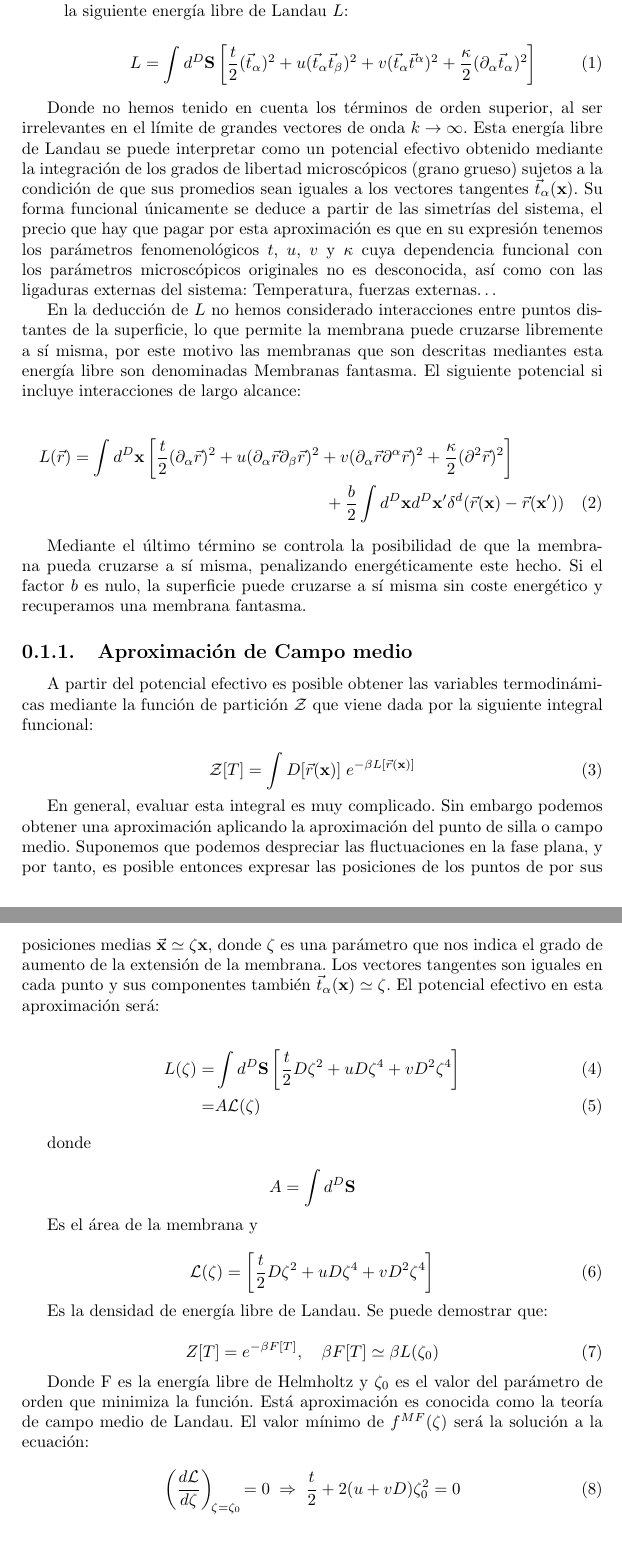
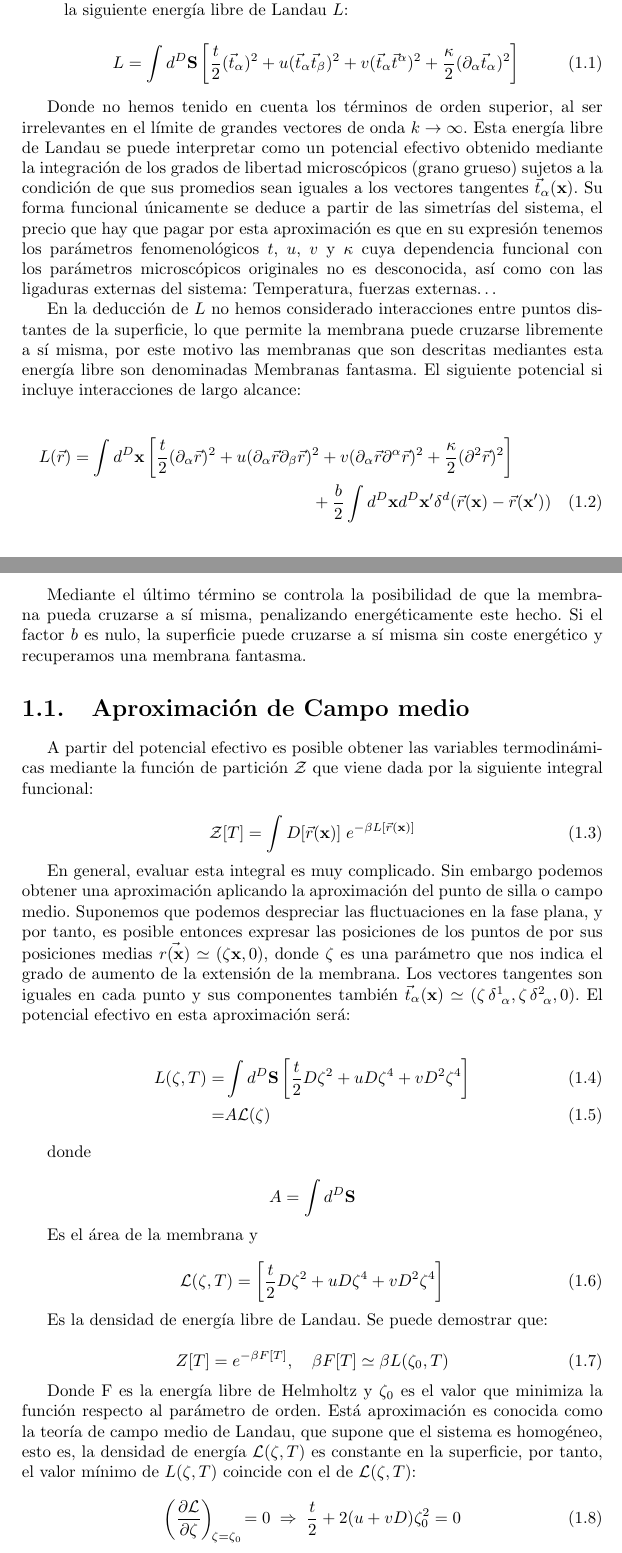
Before and after one commit to ilustron/TFM, a LaTeX document (TFM.tex, which reads teoria.tex): two parts of pages 4 and 5 of 9, joined at a grey line, cut so that both start at the same text. Compiled offline with pdfLaTeX.

```diff
--- a/teoria.tex
+++ b/teoria.tex
@@ -114,7 +114,7 @@
 es nulo, la superficie puede cruzarse a sí misma sin coste energético y
 recuperamos una membrana fantasma.
 
-\subsection{Aproximación de Campo medio}
+\section{Aproximación de Campo medio}
 
 A partir del potencial efectivo es posible obtener las variables
 termodinámicas mediante la función de partición $\mathcal{Z}$ que viene dada
@@ -128,14 +128,15 @@
 obtener una aproximación aplicando la aproximación del punto de silla o campo
 medio. Suponemos que podemos despreciar las fluctuaciones en la fase plana, y
 por tanto, es posible entonces expresar las posiciones de los puntos de por
-sus posiciones medias $\vec{\mathbf{x}}\simeq \zeta \mathbf{x}$, donde $\zeta$
-es una parámetro que nos indica el grado de aumento de la extensión de la
-membrana. Los vectores tangentes son iguales en cada punto y sus componentes también
-$\vec{t}_{\alpha}(\mathbf{x})\simeq\zeta$. El potencial efectivo en esta
+sus posiciones medias $\vec{r(\mathbf{x})} \simeq (\zeta \mathbf{x},0)$, donde
+$\zeta$ es una parámetro que nos indica el grado de aumento de la extensión de
+la membrana. Los vectores tangentes son iguales en cada punto y sus
+componentes también $\vec{t}_{\alpha}(\mathbf{x})\simeq (\zeta \, \delta^1_{\
+  \alpha},\zeta\,  \delta^2_{\ \alpha},0)$. El potencial efectivo en esta
 aproximación será:
 
 \begin{align}
-  L(\zeta)=&\int d^D \mathbf{S} \left[ \frac{t}{2} D\zeta^2 + uD\zeta^4+vD^2\zeta^4\right]\\
+  L(\zeta,T)=&\int d^D \mathbf{S} \left[ \frac{t}{2} D\zeta^2 + uD\zeta^4+vD^2\zeta^4\right]\\
   =&A\mathcal{L}(\zeta)
 \end{align}
 
@@ -146,20 +147,22 @@
 Es el área de la membrana y
 
 \begin{equation}
-\mathcal{L}(\zeta)=\left[ \frac{t}{2} D\zeta^2 + uD\zeta^4+vD^2\zeta^4\right]
+\mathcal{L}(\zeta,T)=\left[ \frac{t}{2} D\zeta^2 + uD\zeta^4+vD^2\zeta^4\right]
 \end{equation}
 
 Es la densidad de energía libre de Landau. Se puede demostrar que:
 
 \begin{equation}
-Z[T]= e^{-\beta F[T]}, \quad \beta F[T]\simeq \beta L(\zeta_0)
+Z[T]= e^{-\beta F[T]}, \quad \beta F[T]\simeq \beta L(\zeta_0,T)
 \end{equation}
 
-Donde F es la energía libre de Helmholtz  y $\zeta_0$ es el valor del
-parámetro de orden que minimiza la función. Está aproximación es conocida
-como la teoría de campo medio de Landau. El valor mínimo de $f^{MF}(\zeta)$
-será la solución a la ecuación:
+Donde F es la energía libre de Helmholtz  y $\zeta_0$ es el valor que minimiza
+la función respecto al parámetro de orden. Está aproximación es conocida
+como la teoría de campo medio de Landau, que supone que el sistema es
+homogéneo, esto es, la densidad de energía $\mathcal{L}(\zeta,T)$ es constante
+en la superficie, por tanto, el valor mínimo de $L(\zeta,T)$ coincide con el de
+$\mathcal{L}(\zeta,T)$:
 
 \begin{equation}
-\left(\frac{d\mathcal{L}}{d\zeta}\right)_{\!\zeta=\zeta_0}\!=0 \; \Rightarrow \; \frac{t}{2}+2(u+vD)\zeta_0^2=0
+\left(\frac{\partial \mathcal{L}}{\partial \zeta}\right)_{\!\zeta=\zeta_0}\!=0 \; \Rightarrow \; \frac{t}{2}+2(u+vD)\zeta_0^2=0
 \end{equation}
```
Also changed, not shown: teoria.tex (5 more changed lines), 4 other files.
